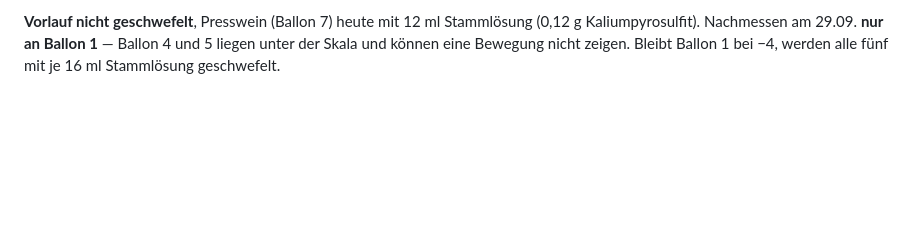
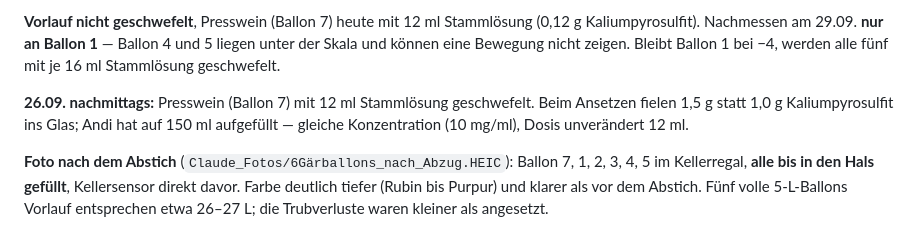
Before and after one commit to Montoliou/wein-selber-machen, a Markdown page: journal/2026-jahrgang.md, the part around the change. Drawn GitHub-style; blank space fills up the shorter version.

```diff
--- a/journal/2026-jahrgang.md
+++ b/journal/2026-jahrgang.md
@@ -885,3 +885,12 @@ etwas weniger weit.
 Kaliumpyrosulfit). Nachmessen am 29.09. **nur an Ballon 1** — Ballon 4 und 5 liegen unter der
 Skala und können eine Bewegung nicht zeigen. Bleibt Ballon 1 bei −4, werden alle fünf mit je
 16 ml Stammlösung geschwefelt.
+
+**26.09. nachmittags:** Presswein (Ballon 7) mit 12 ml Stammlösung geschwefelt. Beim Ansetzen
+fielen 1,5 g statt 1,0 g Kaliumpyrosulfit ins Glas; Andi hat auf 150 ml aufgefüllt — gleiche
+Konzentration (10 mg/ml), Dosis unverändert 12 ml.
+
+**Foto nach dem Abstich** (`Claude_Fotos/6Gärballons_nach_Abzug.HEIC`): Ballon 7, 1, 2, 3, 4, 5 im
+Kellerregal, **alle bis in den Hals gefüllt**, Kellersensor direkt davor. Farbe deutlich tiefer
+(Rubin bis Purpur) und klarer als vor dem Abstich. Fünf volle 5-L-Ballons Vorlauf entsprechen
+etwa 26–27 L; die Trubverluste waren kleiner als angesetzt.
```
Also changed, not shown: CLAUDE.md (+32 -0 lines).
